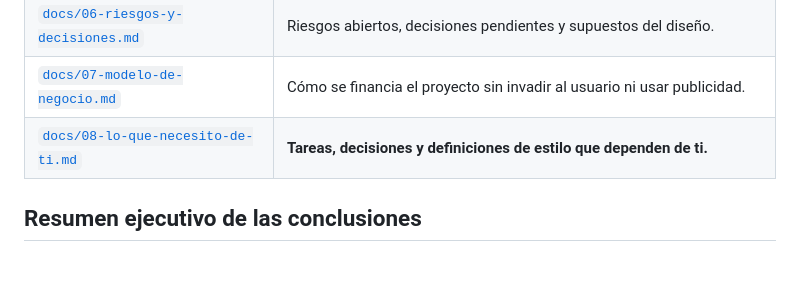
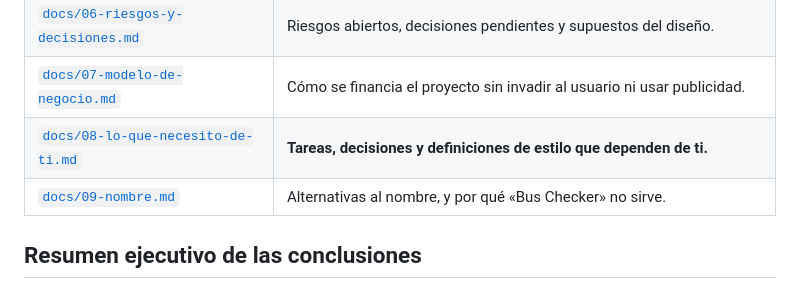
Before and after one commit to Tomato885-Dev/BusAPP, a Markdown page: README.md, the part around the change. Drawn GitHub-style; blank space fills up the shorter version.

```diff
--- a/README.md
+++ b/README.md
@@ -32,6 +32,7 @@ La app publicada en GitHub Pages, sin instalar nada:
 | [`docs/06-riesgos-y-decisiones.md`](docs/06-riesgos-y-decisiones.md) | Riesgos abiertos, decisiones pendientes y supuestos del diseño. |
 | [`docs/07-modelo-de-negocio.md`](docs/07-modelo-de-negocio.md) | Cómo se financia el proyecto sin invadir al usuario ni usar publicidad. |
 | [`docs/08-lo-que-necesito-de-ti.md`](docs/08-lo-que-necesito-de-ti.md) | **Tareas, decisiones y definiciones de estilo que dependen de ti.** |
+| [`docs/09-nombre.md`](docs/09-nombre.md) | Alternativas al nombre, y por qué «Bus Checker» no sirve. |
 
 ## Resumen ejecutivo de las conclusiones
 
```
Also changed, not shown: docs/03-arquitectura.md (+78 -0 lines), docs/09-nombre.md (added, +75 -0 lines).
